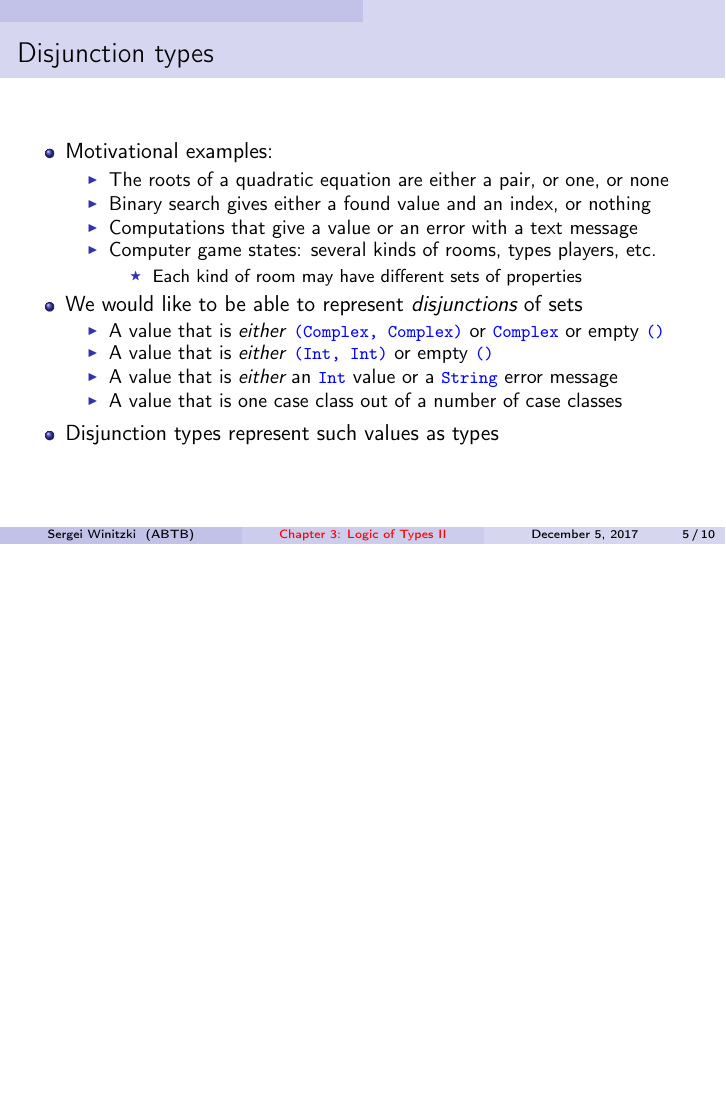
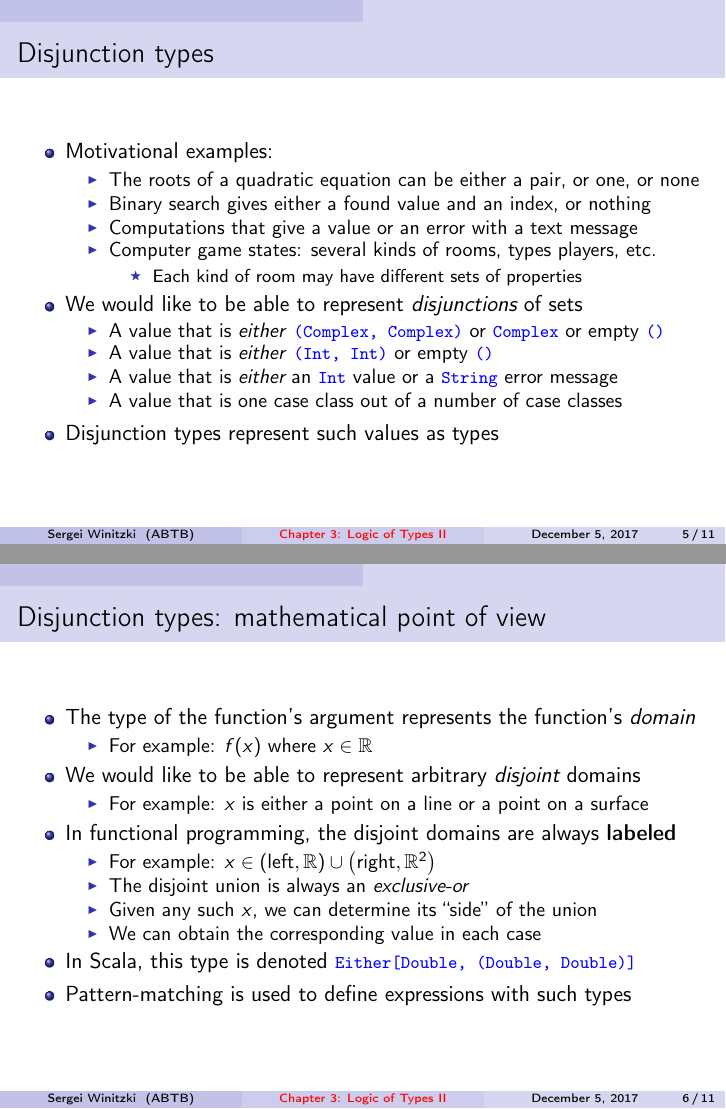
Before and after one commit to winitzki/talks, LaTeX slides (ftt-fp/03-logic-of-types-2.tex): page 5 of 10 before the commit and pages 5 and 6 of 11 after it, the two joined at a grey line, the shorter picture padded with empty space. Compiled offline with pdfLaTeX.

Commit message:
add a slide about mathematical disjunction

```diff
--- a/ftt-fp/03-logic-of-types-2.tex
+++ b/ftt-fp/03-logic-of-types-2.tex
@@ -6,6 +6,8 @@
 \setcounter{secnumdepth}{3}
 \setcounter{tocdepth}{3}
 \usepackage{babel}
+\usepackage{amstext}
+\usepackage{amssymb}
 \ifx\hypersetup\undefined
   \AtBeginDocument{%
     \hypersetup{unicode=true,pdfusetitle,
@@ -163,7 +165,8 @@ variables} of correct types
 \begin{itemize}
 \item Motivational examples:
 \begin{itemize}
-\item The roots of a quadratic equation are either a pair, or one, or none
+\item The roots of a quadratic equation can be either a pair, or one, or
+none
 \item Binary search gives either a found value and an index, or nothing
 \item Computations that give a value or an error with a text message
 \item Computer game states: several kinds of rooms, types players, etc.
@@ -184,6 +187,30 @@ message
 \item A value that is one case class out of a number of case classes
 \end{itemize}
 \item Disjunction types represent such values as types
+\end{itemize}
+\end{frame}
+
+\begin{frame}{Disjunction types: mathematical point of view}
+
+\begin{itemize}
+\item The type of the function's argument represents the function's \emph{domain}
+\begin{itemize}
+\item For example: $f(x)$ where $x\in\mathbb{R}$
+\end{itemize}
+\item We would like to be able to represent arbitrary \emph{disjoint} domains
+\begin{itemize}
+\item For example: $x$ is either a point on a line or a point on a surface
+\end{itemize}
+\item In functional programming, the disjoint domains are always \textbf{labeled}
+\begin{itemize}
+\item For example: $x\in\left(\text{left},\mathbb{R}\right)\cup\left(\text{right},\mathbb{R}^{2}\right)$
+\item The disjoint union is always an \emph{exclusive-or}
+\item Given any such $x$, we can determine its ``side'' of the union
+\item We can obtain the corresponding value in each case
+\end{itemize}
+\item In Scala, this type is denoted \texttt{\textcolor{blue}{\footnotesize{}Either{[}Double,
+(Double, Double){]}}}{\footnotesize \par}
+\item Pattern-matching is used to define expressions with such types
 \end{itemize}
 \end{frame}
 
```
Also changed, not shown: ftt-fp/03-logic-of-types-2.pdf, 1 other file.
